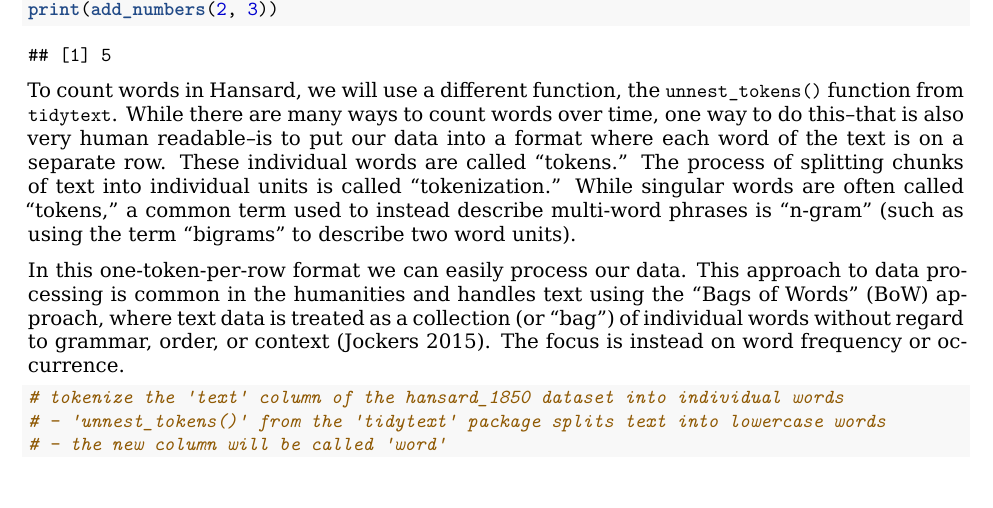
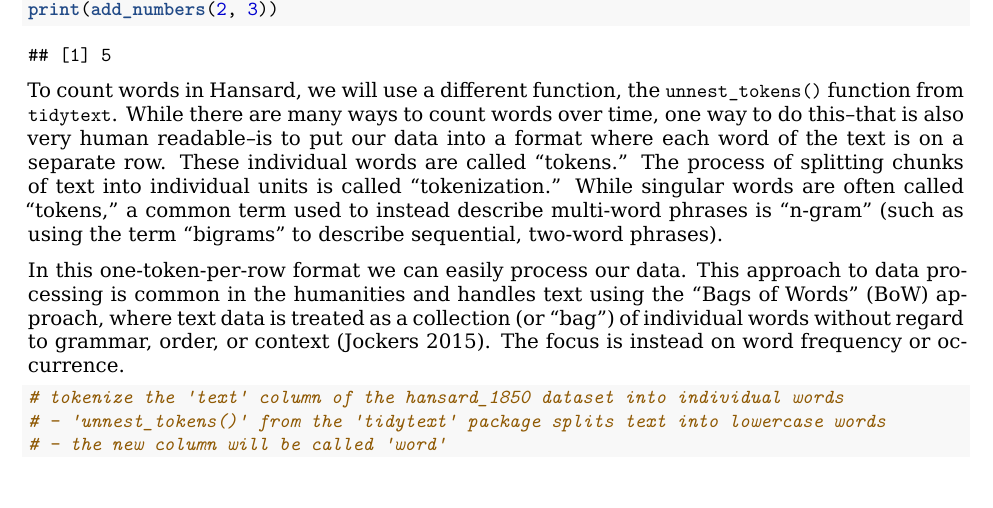
Before and after one commit to stephbuon/text-mining-for-historical-analysis, an R Markdown document (chapter_1_counting_words/ch1-11.25.2024.Rmd): part of page 5 of 21, cut so that both start at the same text. Rendered offline with R 4.5, knitr and Pandoc, then LaTeX, with nearby package versions; some code elsewhere in the file could not run offline.

Commit message:
updated data chapter

````diff
--- a/chapter_1_counting_words/ch1-11.25.2024.Rmd
+++ b/chapter_1_counting_words/ch1-11.25.2024.Rmd
@@ -171,7 +171,7 @@ Now that we have defined this function, we can call upon it whenever we need to
 print(add_numbers(2, 3))
 ```
 
-To count words in Hansard, we will use a different function, the `unnest_tokens()` function from `tidytext`. While there are many ways to count words over time, one way to do this--that is also very human readable--is to put our data into a format where each word of the text is on a separate row. These individual words are called "tokens." The process of splitting chunks of text into individual units is called "tokenization." While singular words are often called "tokens," a common term used to instead describe multi-word phrases is "n-gram" (such as using the term "bigrams" to describe two word units).
+To count words in Hansard, we will use a different function, the `unnest_tokens()` function from `tidytext`. While there are many ways to count words over time, one way to do this--that is also very human readable--is to put our data into a format where each word of the text is on a separate row. These individual words are called "tokens." The process of splitting chunks of text into individual units is called "tokenization." While singular words are often called "tokens," a common term used to instead describe multi-word phrases is "n-gram" (such as using the term "bigrams" to describe sequential, two-word phrases).
 
 In this one-token-per-row format we can easily process our data. This approach to data processing is common in the humanities and handles text using the "Bags of Words" (BoW) approach, where text data is treated as a collection (or "bag") of individual words without regard to grammar, order, or context (Jockers 2015). The focus is instead on word frequency or occurrence.
 
````
Also changed, not shown: chapter_2_investigating_memory_of_events/ch2.Rmd (+1 -1 lines), chapter_2_investigating_memory_of_events/ch2.pdf (deleted), 2 other files.
